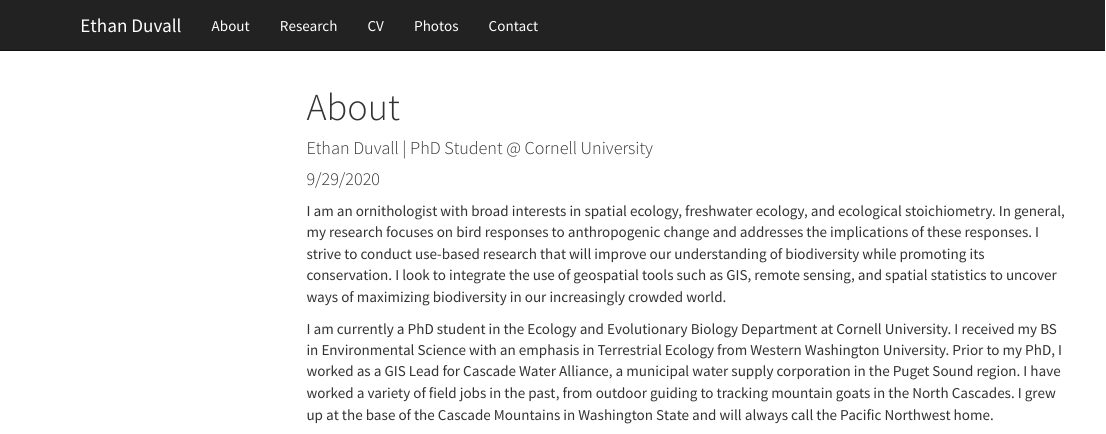
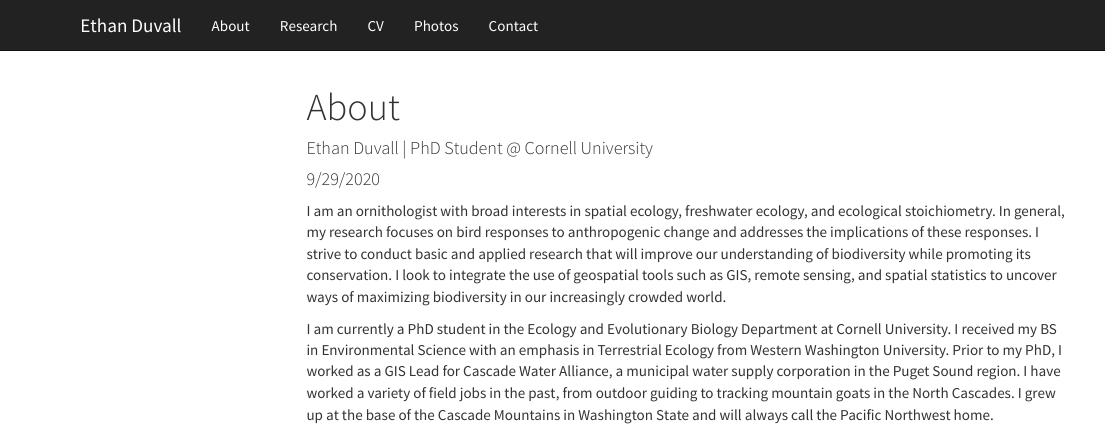
Before and after one commit to ethan-duvall/website, an R Markdown document (index.Rmd): the page in a window 1100 px wide, from its top. Rendered offline with R 4.5, knitr and Pandoc, with nearby package versions; menus at the side of the page are left out.

Commit message:
changes take 2 for new repo connection

```diff
--- a/index.Rmd
+++ b/index.Rmd
@@ -5,7 +5,7 @@ date: "9/29/2020"
 output: html_document
 ---
 
-I am an ornithologist with broad interests in spatial ecology, freshwater ecology, and ecological stoichiometry. In general, my research focuses on bird responses to anthropogenic change and addresses the implications of these responses. I strive to conduct use-based research that will improve our understanding of biodiversity while promoting its conservation. I look to integrate the use of geospatial tools such as GIS, remote sensing, and spatial statistics to uncover ways of maximizing biodiversity in our increasingly crowded world.
+I am an ornithologist with broad interests in spatial ecology, freshwater ecology, and ecological stoichiometry. In general, my research focuses on bird responses to anthropogenic change and addresses the implications of these responses. I strive to conduct basic and applied research that will improve our understanding of biodiversity while promoting its conservation. I look to integrate the use of geospatial tools such as GIS, remote sensing, and spatial statistics to uncover ways of maximizing biodiversity in our increasingly crowded world.
 
 I am currently a PhD student in the Ecology and Evolutionary Biology Department at Cornell University. I received my BS in Environmental Science with an emphasis in Terrestrial Ecology from Western Washington University. Prior to my PhD, I worked as a GIS Lead for Cascade Water Alliance, a municipal water supply corporation in the Puget Sound region. I have worked a variety of field jobs in the past, from outdoor guiding to tracking mountain goats in the North Cascades. I grew up at the base of the Cascade Mountains in Washington State and will always call the Pacific Northwest home.
 
```
Also changed, not shown: index.html.
